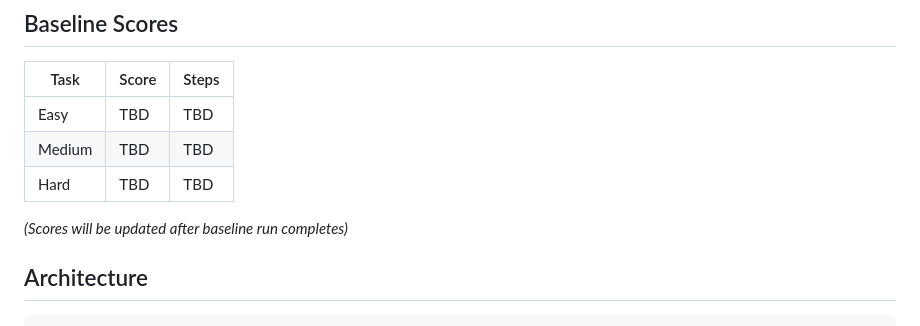
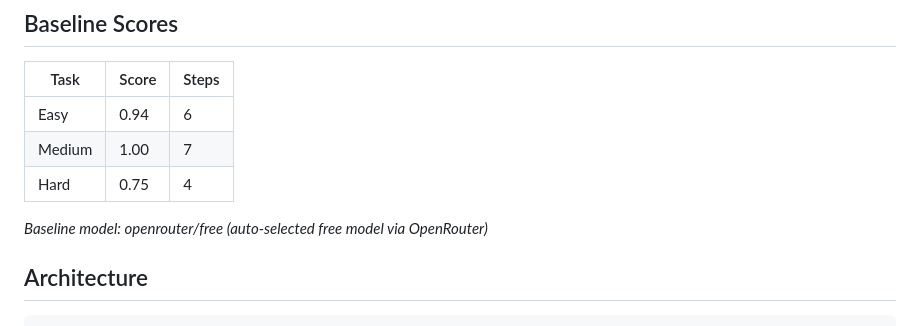
Before and after one commit to Kaviyamurugadass/ai-readiness-auditor, a Markdown page: README.md, the part around the change. GitHub-like rendering.

Commit message:
Update README with baseline scores — easy: 0.94, medium: 1.00, hard: 0.75
Co-Authored-By: Claude Opus 4.6 (1M context) <noreply@anthropic.com>

```diff
--- a/README.md
+++ b/README.md
@@ -90,11 +90,11 @@ python -m ai_readiness_auditor.baseline
 
 | Task | Score | Steps |
 |------|-------|-------|
-| Easy | TBD | TBD |
-| Medium | TBD | TBD |
-| Hard | TBD | TBD |
+| Easy | 0.94 | 6 |
+| Medium | 1.00 | 7 |
+| Hard | 0.75 | 4 |
 
-*(Scores will be updated after baseline run completes)*
+*Baseline model: openrouter/free (auto-selected free model via OpenRouter)*
 
 ## Architecture
 
```
